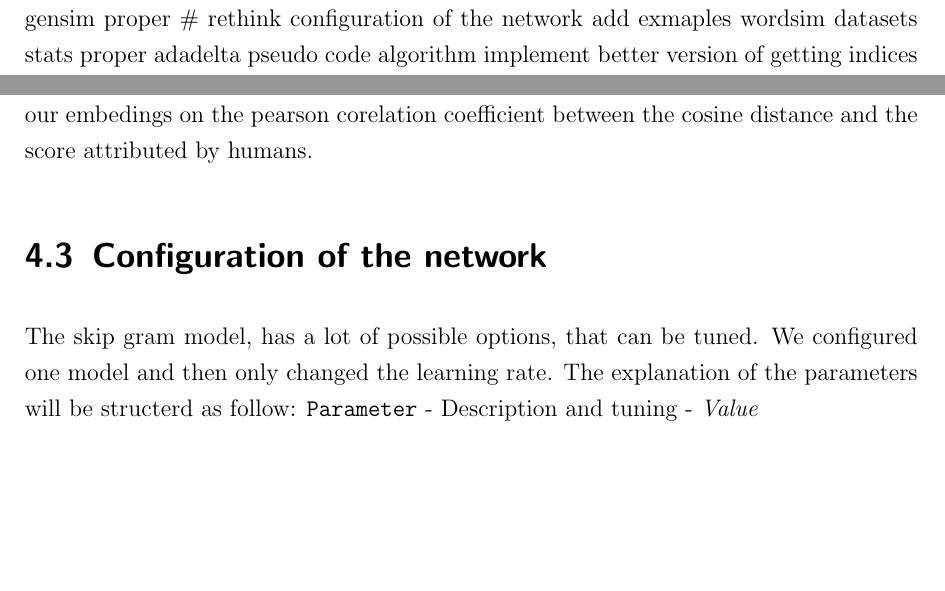
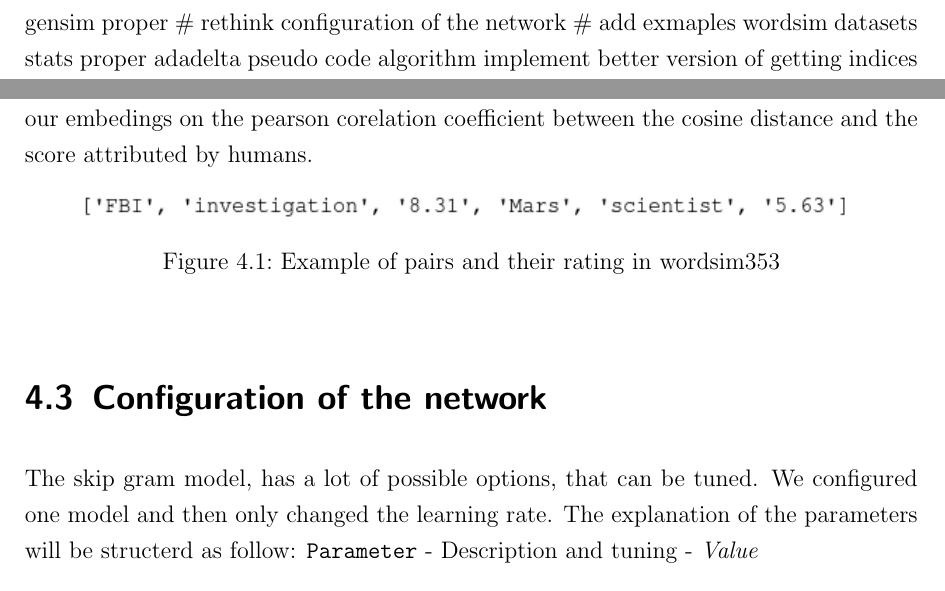
Before and after one commit to c3dric373/bachelorThesis, a LaTeX thesis (thesis_template/thesis.tex, which reads thesis_template/chapters/results.tex): two parts of pages 8 and 26 of 36, joined at a grey line, cut so that both start at the same text, the shorter picture padded with empty space. Compiled offline with pdfLaTeX.

Commit message:
example wordsim 353
exmap

```diff
--- a/thesis_template/chapters/results.tex
+++ b/thesis_template/chapters/results.tex
@@ -35,6 +35,12 @@ cos_dis(v,w) =1 - \frac{v \cdot w}{|v| |w|}
 If we normalize the vectors then their the cosine angle becomes the dot product which allows us to compute the distance much faster using gpu's.
 \subsection{wordsim353}
 To rate our word embedings we will need a dataset that gives us the similarity of words. This is exactly what wordsim353 is. It's 353 pairs of words rated by humans on their similarity. The score goes from 10 and 1, 10 being the most similar. We will rank our embedings on the pearson corelation coefficient between the cosine distance and the score attributed by humans.
+\begin{figure}[ht]
+    \centering
+			\includegraphics[scale=0.7]{images/wordsim353_example}
+    \caption{Example of pairs and their rating in wordsim353}
+    \label{fig:efficient}
+\end{figure}
 
 \section{Configuration of the network}
 The skip gram model, has a lot of possible options, that can be tuned. We configured one model and then only changed the learning rate. The explanation of the parameters will be structerd as follow:
--- a/thesis_template/thesis.tex
+++ b/thesis_template/thesis.tex
@@ -112,7 +112,7 @@
 \mainmatter
 %TODO make theim more clearer
 gensim proper \#
-rethink configuration of the network
+rethink configuration of the network  \#
 add exmaples wordsim
 datasets stats proper
 adadelta
```
Also changed, not shown: thesis_template/images/wordsim353_example.png (added), thesis_template/thesis.pdf, 5 other files.
